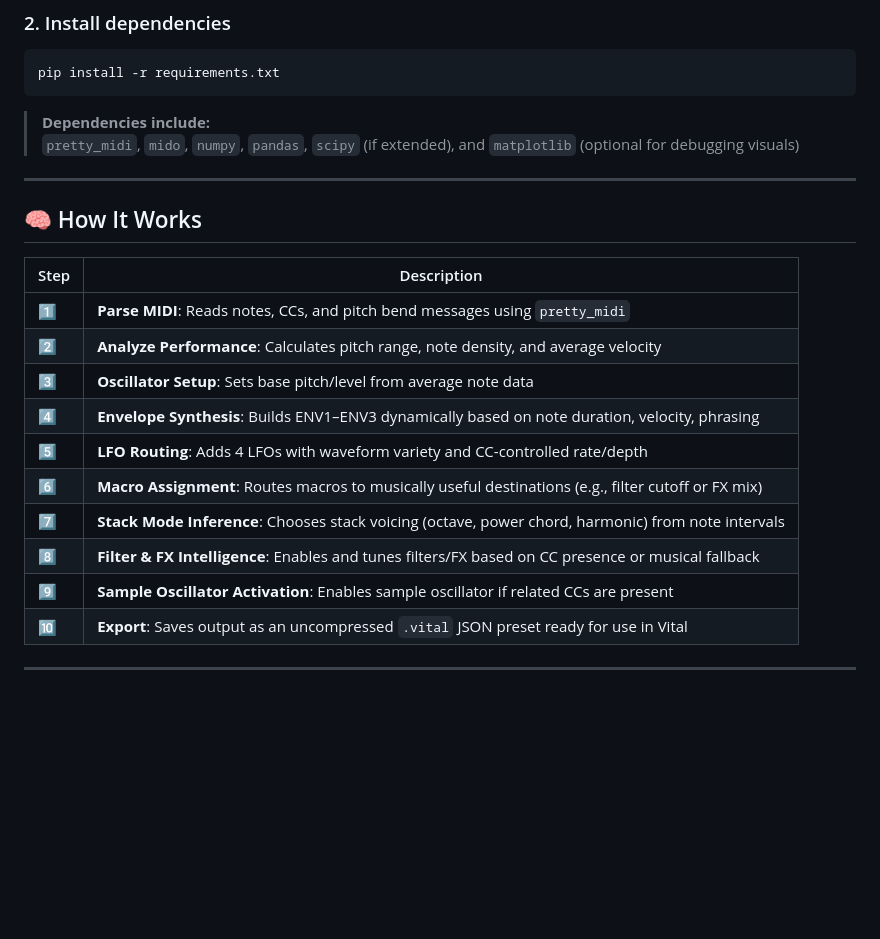
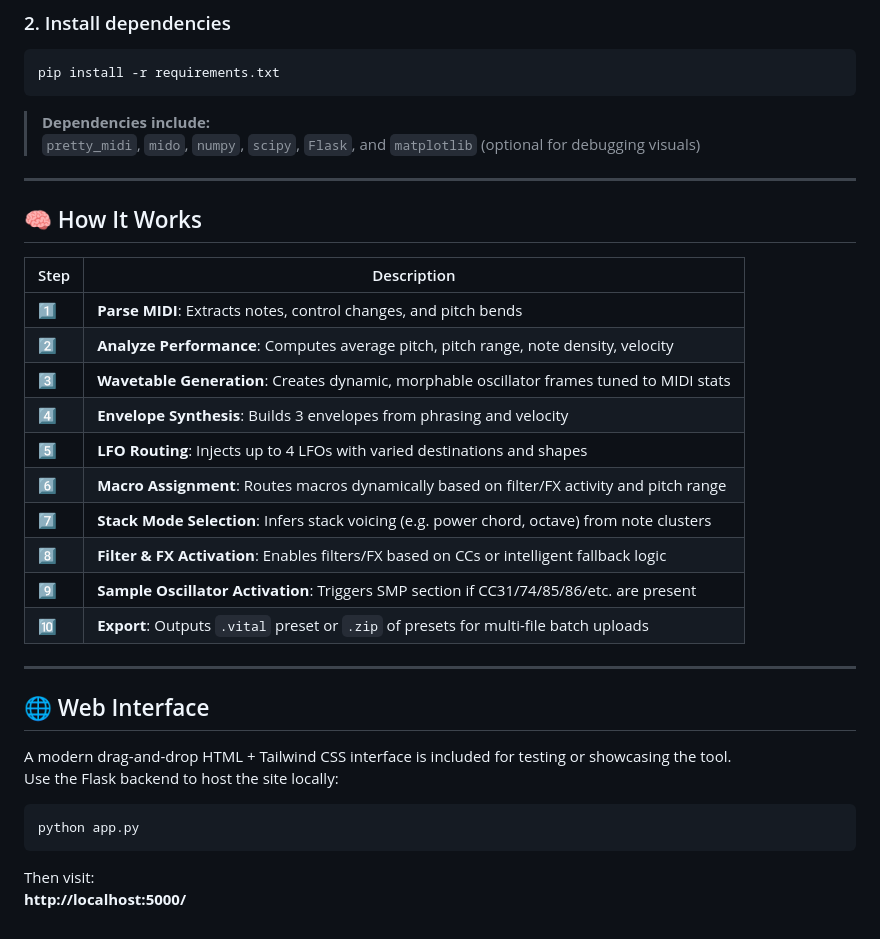
Before and after one commit to NathanN06/midi-to-serum, a Markdown page: README.md, the part around one of its changes. Rendered like a GitHub page; blank space fills up the shorter version.

````diff
--- a/README.md
+++ b/README.md
@@ -60,7 +64,7 @@ pip install -r requirements.txt
 ```
 
 > **Dependencies include:**
-> `pretty_midi`, `mido`, `numpy`, `pandas`, `scipy` (if extended), and `matplotlib` (optional for debugging visuals)
+> `pretty_midi`, `mido`, `numpy`, `scipy`, `Flask`, and `matplotlib` (optional for debugging visuals)
 
 ---
 
@@ -68,15 +72,27 @@ pip install -r requirements.txt
 
 | Step | Description |
 |------|-------------|
-| 1️⃣   | **Parse MIDI**: Reads notes, CCs, and pitch bend messages using `pretty_midi` |
-| 2️⃣   | **Analyze Performance**: Calculates pitch range, note density, and average velocity |
-| 3️⃣   | **Oscillator Setup**: Sets base pitch/level from average note data |
-| 4️⃣   | **Envelope Synthesis**: Builds ENV1–ENV3 dynamically based on note duration, velocity, phrasing |
-| 5️⃣   | **LFO Routing**: Adds 4 LFOs with waveform variety and CC-controlled rate/depth |
-| 6️⃣   | **Macro Assignment**: Routes macros to musically useful destinations (e.g., filter cutoff or FX mix) |
-| 7️⃣   | **Stack Mode Inference**: Chooses stack voicing (octave, power chord, harmonic) from note intervals |
-| 8️⃣   | **Filter & FX Intelligence**: Enables and tunes filters/FX based on CC presence or musical fallback |
-| 9️⃣   | **Sample Oscillator Activation**: Enables sample oscillator if related CCs are present |
-| 🔟   | **Export**: Saves output as an uncompressed `.vital` JSON preset ready for use in Vital |
+| 1️⃣   | **Parse MIDI**: Extracts notes, control changes, and pitch bends |
+| 2️⃣   | **Analyze Performance**: Computes average pitch, pitch range, note density, velocity |
+| 3️⃣   | **Wavetable Generation**: Creates dynamic, morphable oscillator frames tuned to MIDI stats |
+| 4️⃣   | **Envelope Synthesis**: Builds 3 envelopes from phrasing and velocity |
+| 5️⃣   | **LFO Routing**: Injects up to 4 LFOs with varied destinations and shapes |
+| 6️⃣   | **Macro Assignment**: Routes macros dynamically based on filter/FX activity and pitch range |
+| 7️⃣   | **Stack Mode Selection**: Infers stack voicing (e.g. power chord, octave) from note clusters |
+| 8️⃣   | **Filter & FX Activation**: Enables filters/FX based on CCs or intelligent fallback logic |
+| 9️⃣   | **Sample Oscillator Activation**: Triggers SMP section if CC31/74/85/86/etc. are present |
+| 🔟   | **Export**: Outputs `.vital` preset or `.zip` of presets for multi-file batch uploads |
 
 ---
+
+## 🌐 Web Interface
+
+A modern drag-and-drop HTML + Tailwind CSS interface is included for testing or showcasing the tool.
+Use the Flask backend to host the site locally:
+
+```bash
+python app.py
+```
+
+Then visit:
+**http://localhost:5000/**
````
Also changed, not shown: other parts of README.md (+20 -16 lines).
